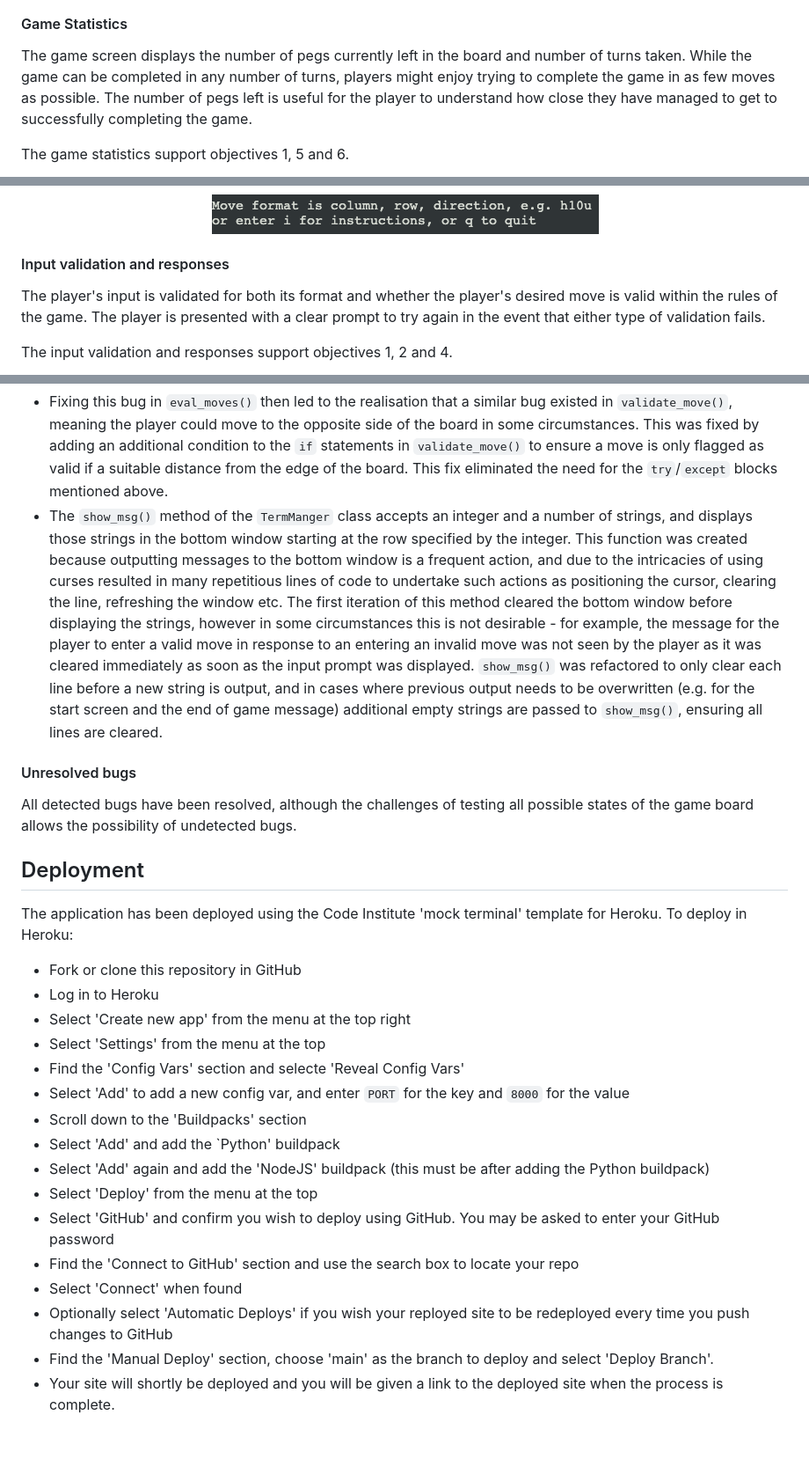
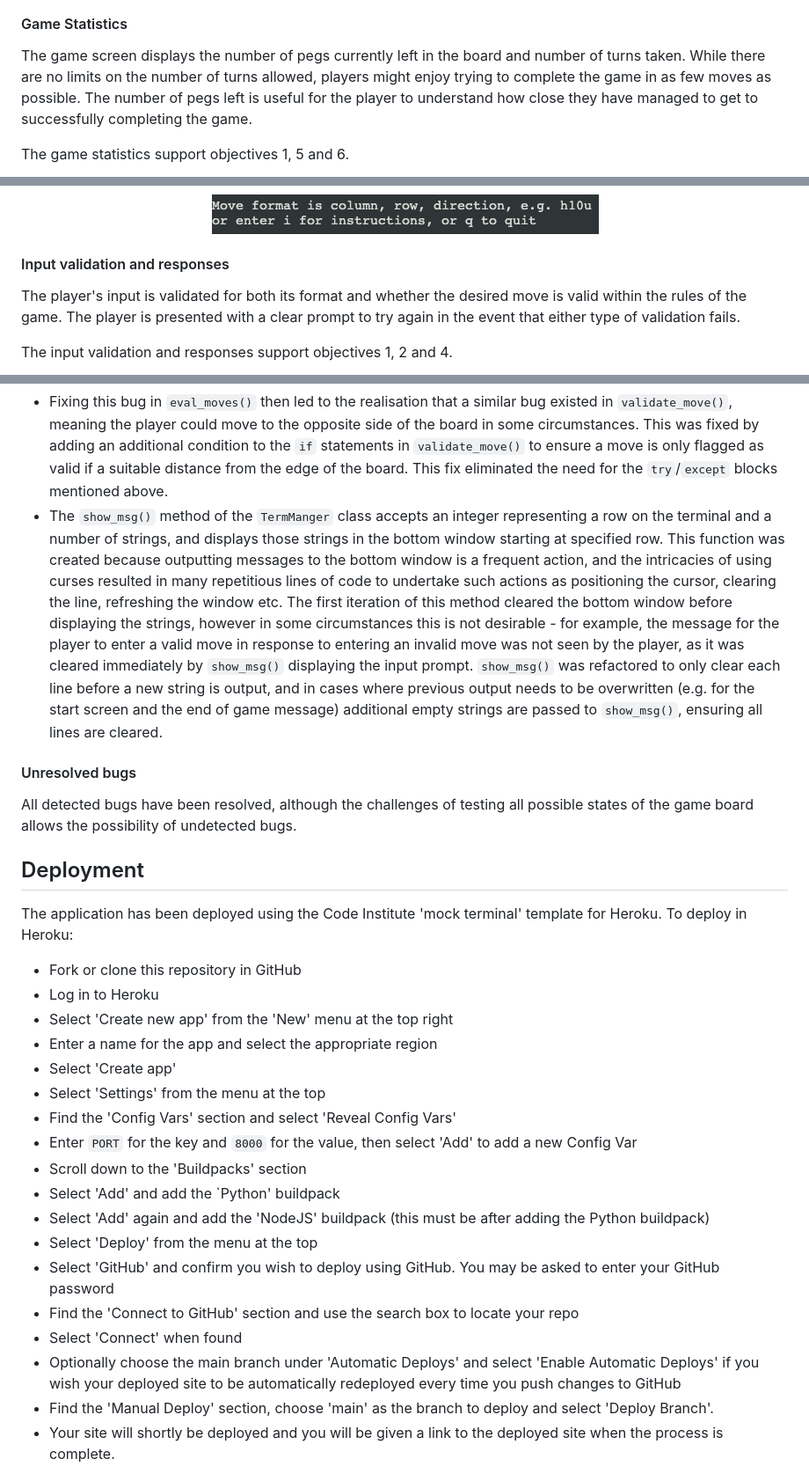
Before and after one commit to andy-guttridge/soliterm, a Markdown page: README.md, 3 parts joined by grey strips. Shown: that part at 88% size. Drawn GitHub-style; blank space fills up the shorter version.

```diff
--- a/README.md
+++ b/README.md
@@ -81,7 +81,7 @@ The representation of the solitaire board supports objectives 1 and 3.
 </p>
 
 #### Game Statistics
-The game screen displays the number of pegs currently left in the board and number of turns taken. While the game can be completed in any number of turns, players might enjoy trying to complete the game in as few moves as possible. The number of pegs left is useful for the player to understand how close they have managed to get to successfully completing the game.
+The game screen displays the number of pegs currently left in the board and number of turns taken. While there are no limits on the number of turns allowed, players might enjoy trying to complete the game in as few moves as possible. The number of pegs left is useful for the player to understand how close they have managed to get to successfully completing the game.
 
 The game statistics support objectives 1, 5 and 6.
 
@@ -100,7 +100,7 @@ The input prompt supports objectives 1 and 2.
 </p>
 
 #### Input validation and responses
-The player's input is validated for both its format and whether the player's desired move is valid within the rules of the game. The player is presented with a clear prompt to try again in the event that either type of validation fails.
+The player's input is validated for both its format and whether the desired move is valid within the rules of the game. The player is presented with a clear prompt to try again in the event that either type of validation fails.
 
 The input validation and responses support objectives 1, 2 and 4.
 
@@ -200,5 +204,5 @@ The linter within the GitPod development environment detected numerous issues wi
 - Fixing this bug in `eval_moves()` then led to the realisation that a similar bug existed in `validate_move()`, meaning the player could move to the opposite side of the board in some circumstances. This was fixed by adding an additional condition to the `if` statements in `validate_move()` to ensure a move is only flagged as valid if a suitable distance from the edge of the board. This fix eliminated the need for the `try`/`except` blocks mentioned above.
-- The `show_msg()` method of the `TermManger` class accepts an integer and a number of strings, and displays those strings in the bottom window starting at the row specified by the integer. This function was created because outputting messages to the bottom window is a frequent action, and due to the intricacies of using curses resulted in many repetitious lines of code to undertake such actions as positioning the cursor, clearing the line, refreshing the window etc. The first iteration of this method cleared the bottom window before displaying the strings, however in some circumstances this is not desirable - for example, the message for the player to enter a valid move in response to an entering an invalid move was not seen by the player as it was cleared immediately as soon as the input prompt was displayed. `show_msg()` was refactored to only clear each line before a new string is output, and in cases where previous output needs to be overwritten (e.g. for the start screen and the end of game message) additional empty strings are passed to `show_msg()`, ensuring all lines are cleared.
+- The `show_msg()` method of the `TermManger` class accepts an integer representing a row on the terminal and a number of strings, and displays those strings in the bottom window starting at specified row. This function was created because outputting messages to the bottom window is a frequent action, and the intricacies of using curses resulted in many repetitious lines of code to undertake such actions as positioning the cursor, clearing the line, refreshing the window etc. The first iteration of this method cleared the bottom window before displaying the strings, however in some circumstances this is not desirable - for example, the message for the player to enter a valid move in response to entering an invalid move was not seen by the player, as it was cleared immediately by `show_msg()` displaying the input prompt. `show_msg()` was refactored to only clear each line before a new string is output, and in cases where previous output needs to be overwritten (e.g. for the start screen and the end of game message) additional empty strings are passed to `show_msg()`, ensuring all lines are cleared.
 
 #### Unresolved bugs
 All detected bugs have been resolved, although the challenges of testing all possible states of the game board allows the possibility of undetected bugs.
@@ -209,10 +213,12 @@ To deploy in Heroku:
 
 - Fork or clone this repository in GitHub
 - Log in to Heroku
-- Select 'Create new app' from the menu at the top right
+- Select 'Create new app' from the 'New' menu at the top right
+- Enter a name for the app and select the appropriate region
+- Select 'Create app'
 - Select 'Settings' from the menu at the top
-- Find the 'Config Vars' section and selecte 'Reveal Config Vars'
-- Select 'Add' to add a new config var, and enter `PORT` for the key and `8000` for the value
+- Find the 'Config Vars' section and select 'Reveal Config Vars'
+- Enter `PORT` for the key and `8000` for the value, then select 'Add' to add a new Config Var
 - Scroll down to the 'Buildpacks' section
 - Select 'Add' and add the `Python' buildpack
 - Select 'Add' again and add the 'NodeJS' buildpack (this must be after adding the Python buildpack)
@@ -220,7 +226,7 @@ To deploy in Heroku:
 - Select 'GitHub' and confirm you wish to deploy using GitHub. You may be asked to enter your GitHub password
 - Find the 'Connect to GitHub' section and use the search box to locate your repo
 - Select 'Connect' when found
-- Optionally select 'Automatic Deploys' if you wish your reployed site to be redeployed every time you push changes to GitHub
+- Optionally choose the main branch under 'Automatic Deploys' and select 'Enable Automatic Deploys' if you wish your deployed site to be automatically redeployed every time you push changes to GitHub
 - Find the 'Manual Deploy' section, choose 'main' as the branch to deploy and select 'Deploy Branch'.
 - Your site will shortly be deployed and you will be given a link to the deployed site when the process is complete.
 
```
Also changed, not shown: other parts of README.md (+13 -9 lines), readme_assets/validator_screenshot.png (added), 1 other file.
